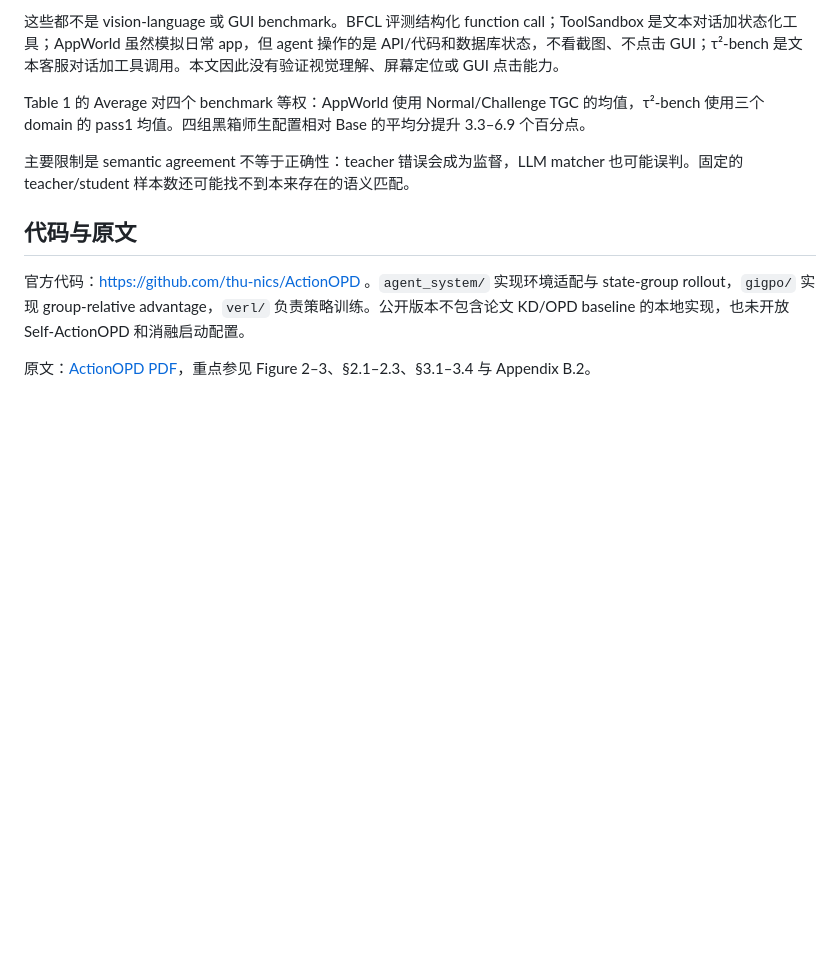
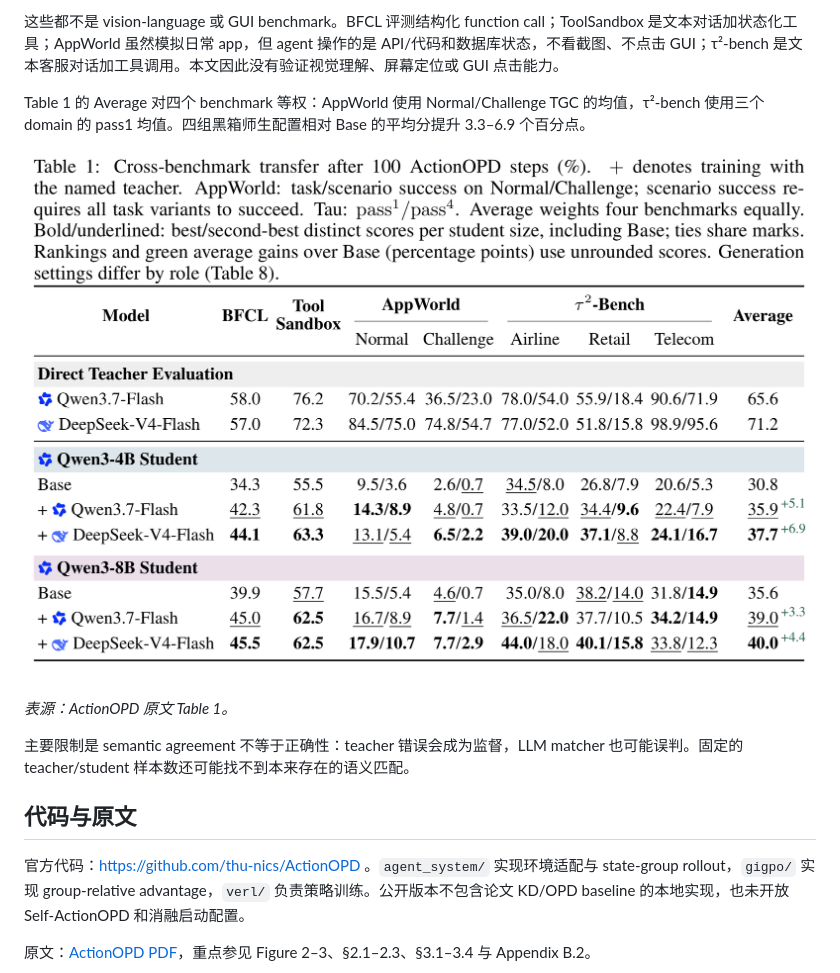
Before and after one commit to jiafr1802/harness-opd-papers, a Markdown page: notes/ActionOPD-reading-notes.md, the part around the change. Rendered like a GitHub page; pictures changed too: assets/actionopd-table-1.png (added); blank space fills up the shorter version.

Commit message:
Add high-resolution ActionOPD results table
Re-export the method figures at 5x resolution and embed a high-resolution crop of Table 1 in the ActionOPD reading notes.

```diff
--- a/notes/ActionOPD-reading-notes.md
+++ b/notes/ActionOPD-reading-notes.md
@@ -87,6 +87,10 @@ ActionOPD 没有使用经典 token-level OPD 的 reverse KL，但延续了 OPD
 
 Table 1 的 Average 对四个 benchmark 等权：AppWorld 使用 Normal/Challenge TGC 的均值，τ²-bench 使用三个 domain 的 pass1 均值。四组黑箱师生配置相对 Base 的平均分提升 3.3–6.9 个百分点。
 
+![论文 Table 1：ActionOPD 跨 benchmark 迁移结果](../assets/actionopd-table-1.png)
+
+*表源：ActionOPD 原文 Table 1。*
+
 主要限制是 semantic agreement 不等于正确性：teacher 错误会成为监督，LLM matcher 也可能误判。固定的 teacher/student 样本数还可能找不到本来存在的语义匹配。
 
 ## 代码与原文
```
Also changed, not shown: assets/actionopd-figure-2.png, assets/actionopd-figure-3.png.
